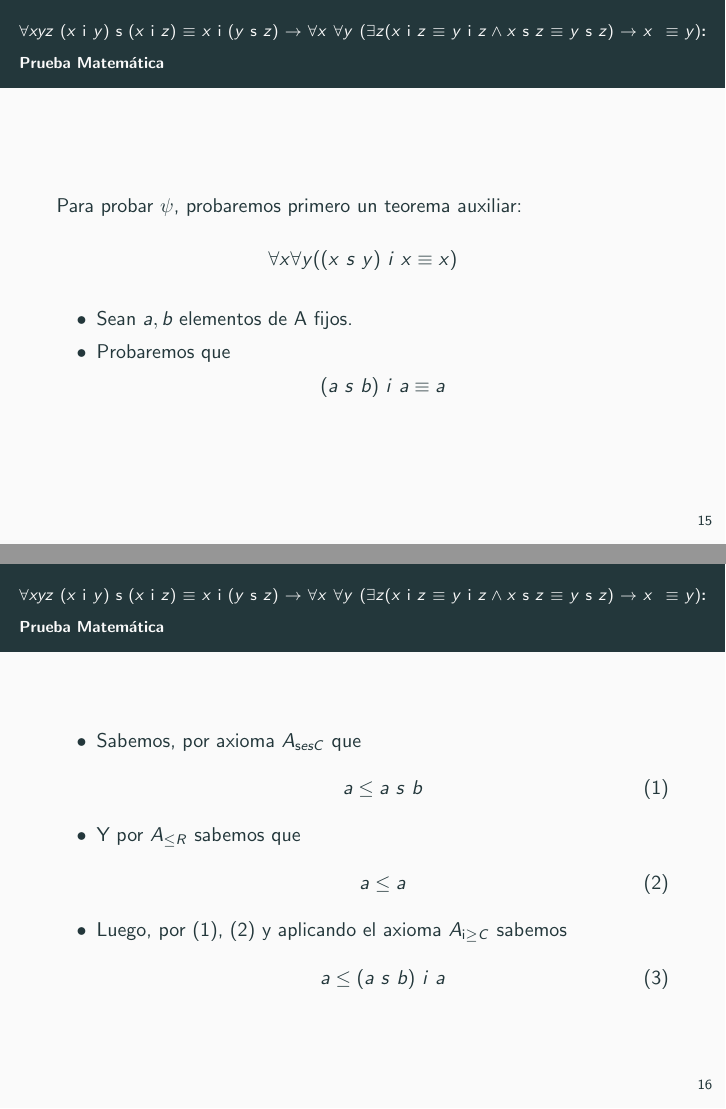
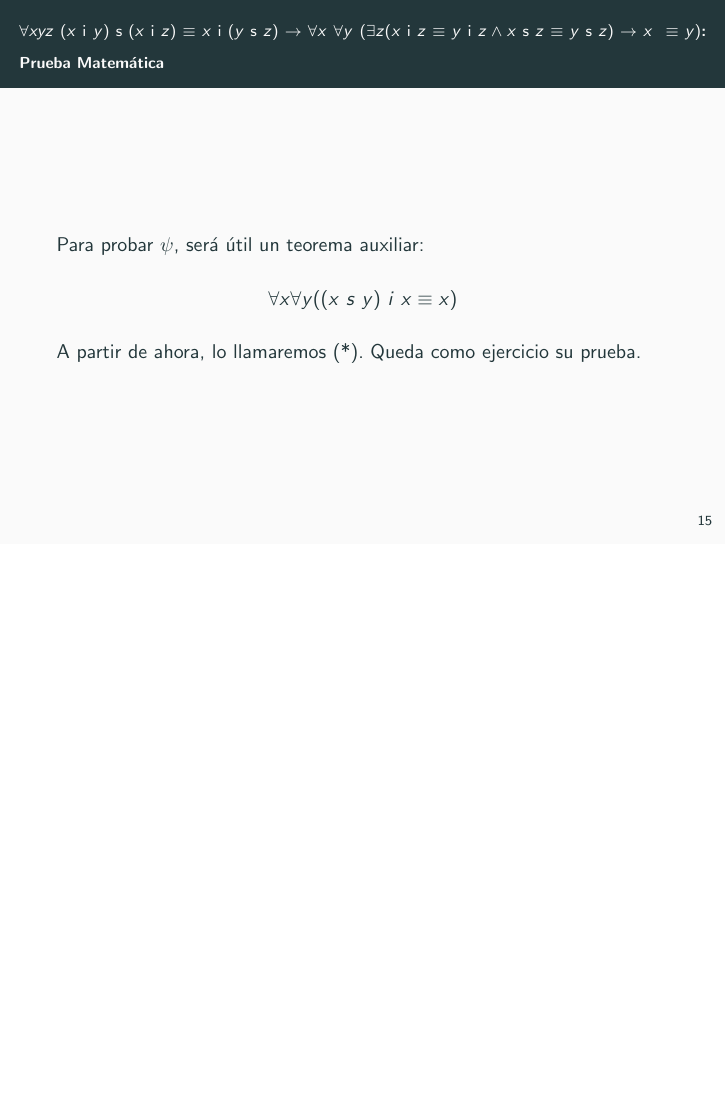
Before and after one commit to juansca/videos-l-gica, LaTeX slides (Parcial/Ej 1/filminaEj1.tex): pages 61 and 64 of 109 before the commit and page 55 of 97 after it, the two joined at a grey line, the shorter picture padded with empty space. Compiled offline with pdfLaTeX.

Commit message:
Pulidas las pruebas formales y algunas partes de las matemáticas. Sacamos la prueba del teorema estrella. Arreglamos algunas cosas del script

```diff
--- a/Parcial/Ej 1/filminaEj1.tex
+++ b/Parcial/Ej 1/filminaEj1.tex
@@ -292,4 +292,0 @@ i}\;z\wedge x\;\mathsf{s}\;z\equiv y\;\mathsf{s}\;z}
-    \item $ (b \leq (b\ s\ c) \Nand (b\ s\ c) \leq a\ s\ (b\ s\ c)) \rightarrow (b \leq a\ s\ (b\ s\ c))$ \hfill PARTICULARIZACIONx3(9)
-    \item $ b \leq a\ s\ (b\ s\ c) $ \hfill MODUSPONENS(8,10)
-    \item $ c \leq (b\ s\ c) \Nand  b\ s\ c \leq a\ s\ (b\ s\ c) $ \hfill CONJINT(7,4)
-    \item $ (c \leq (b\ s\ c) \Nand (b\ s\ c) \leq a\ s\ (b\ s\ c)) \rightarrow (c \leq a\ s\ (b\ s\ c))$ \hfill PARTICULARIZACIONx3(9)
@@ -310,17 +309,10 @@ i}\;z\wedge x\;\mathsf{s}\;z\equiv y\;\mathsf{s}\;z}
 
 \begin{enumerate}[<+->]
   \conti
-  \item $ a \leq a\ s\ (b\ s\ c) \Nand b \leq a\ s\ (b\ s\ c)$ \hfill CONJINT(3,11)
+  \item $ a \leq a\ s\ (b\ s\ c)$ \hfill CONJELIM(2)
+
+  \item $ a \leq a\ s\ (b\ s\ c) \Nand b \leq a\ s\ (b\ s\ c)$ \hfill CONJINT(14,9)
   \item $ \sLesCot $ \hfill AXIOMAPROPIO
   \item $ (a \leq a\ s\ (b\ s\ c) \Nand b \leq a\ s\ (b\ s\ c)) \rightarrow ((a\ s\ b) \leq a\ s\ (b\ s\ c)) $ \hfill PARTICULARIZACIONx3(16)
   \item $ (a\ s\ b) \leq a\ s\ (b\ s\ c)$ \hfill MODUSPONENS(15,17)
 
-  \item $ a \leq a\ s\ (b\ s\ c) \Nand b \leq a\ s\ (b\ s\ c)$ \hfill(CONJINT(3,11))
-  \item $ \sLesCot $ \hfill(AXIOMAPROPIO)
-  \item $ (a \leq a\ s\ (b\ s\ c) \Nand b \leq a\ s\ (b\ s\ c)) \rightarrow ((a\ s\ b) \leq a\ s\ (b\ s\ c)) $ \hfill(PARTICULARIZACIONx3(16))
-  \item $ (a\ s\ b) \leq a\ s\ (b\ s\ c)$ \hfill(MODUSPONENS(15,17))
-  \item $ ((a\ s\ b) \leq a\ s\ (b\ s\ c) \Nand c \leq a\ s\ (b\ s\ c)) \rightarrow ((a\ s\ b)\ s\ c \leq a\ s\ (b\ s\ c)) $ \hfill(PARTICULARIZACIONx3(16))
-  \item $ (a\ s\ b) \leq a\ s\ (b\ s\ c) \Nand c \leq a\ s\ (b\ s\ c) $ \hfill(CONJINT(18,14))
-  \item $ (a\ s\ b)\ s\ c \leq a\ s\ (b\ s\ c) $ \hfill(MODUSPONENS(20,19))
-  \item $ \forall x \forall y \forall z (x\ s\ y)\ s\ z \leq x\ s\ (y\ s\ z)$ \hfill(GENERALIZACIÓNx3(21))
-  \item $ \forall x \forall y \forall z (x\ s\ y)\ s\ z \leq x\ s\ (y\ s\ z)$ \hfill(CONCLUSION(22))
@@ -346,66 +343,14 @@ i}\;z\wedge x\;\mathsf{s}\;z\equiv y\;\mathsf{s}\;z}
 
 \begin{frame}{\Cfonti$\idistr \rightarrow \forall x\ \forall y\ (\exists z (\myconj) \rightarrow x\ \equiv y)$: Prueba Matemática}
 
-  Para probar $\psi$, probaremos primero un teorema auxiliar:
+  Para probar $\psi$, será útil un teorema auxiliar:
   \begin{center}
     $\forall x \forall y ((x\ s\ y)\ i\ x \equiv x)$
   \end{center}
-  \pause
-
-  \begin{itemize}[<+->]
-
-    \item Sean $a, b$ elementos de A fijos.
-    \item Probaremos que
-    \begin{center}
-      $(a\ s\ b)\ i\ a \equiv a$
-    \end{center}
-
-  \end{itemize}
+  A partir de ahora, lo llamaremos (*). Queda como ejercicio su prueba.
 
 \end{frame}
 
-\begin{frame}{\Cfonti$\idistr \rightarrow \forall x\ \forall y\ (\exists z (\myconj) \rightarrow x\ \equiv y)$:
-   Prueba Matemática}
-  \begin{itemize}[<+->]
-
-    \item Sabemos, por axioma $\NsCot$ que
-    \begin{align}
-      a \leq a\ s\ b \label{eq8}
-    \end{align}
-
-    \item Y por $\Nrefl$ sabemos que
-    \begin{align}
-      a \leq a \label{eq9}
-    \end{align}
-
-    \item Luego, por (1), (2) y aplicando el axioma $\NiGrCot$ sabemos
-    \begin{align}
-      a \leq (a\ s\ b)\ i\ a \label{eq10}
-    \end{align}
-
-  \end{itemize}
-\end{frame}
-
-
-\begin{frame}{\Cfonti$\idistr \rightarrow \forall x\ \forall y\ (\exists z (\myconj) \rightarrow x\ \equiv y)$:
-   Prueba Matemática}
-  \begin{itemize}[<+->]
-    \item Por otra parte, por $\NiCot$ tenemos que
-    \begin{align}
-      (a\ s\ b)\ i\ a \leq a \label{eq11}
-    \end{align}
-
-    \item Finalmente, por (3), (4) y aplicando el axioma $\Nanti$ obtenemos
-    \begin{align}
-      (a\ s\ b)\ i\ a \equiv a \label{eq11}
-    \end{align}
-    \item Como $a, b$ eran elementos cualesquiera, probamos que
-    \begin{center}
-      $\forall x \forall y ((x\ s\ y)\ i\ x \equiv x)$
-    \end{center}
-    A partir de ahora, llamaremos ($*$) a este teorema
-  \end{itemize}
-\end{frame}
 
 
 \begin{frame}{\Cfonti$\idistr \rightarrow \forall x\ \forall y\ (\exists z (\myconj) \rightarrow x\ \equiv y)$:
```
Also changed, not shown: Parcial/Ej 1/guion.md (+15 -63 lines), Parcial/Ej 1/filminaEj1.pdf, Parcial/Ej 1/filminaEj1.tex (76 more changed lines).
